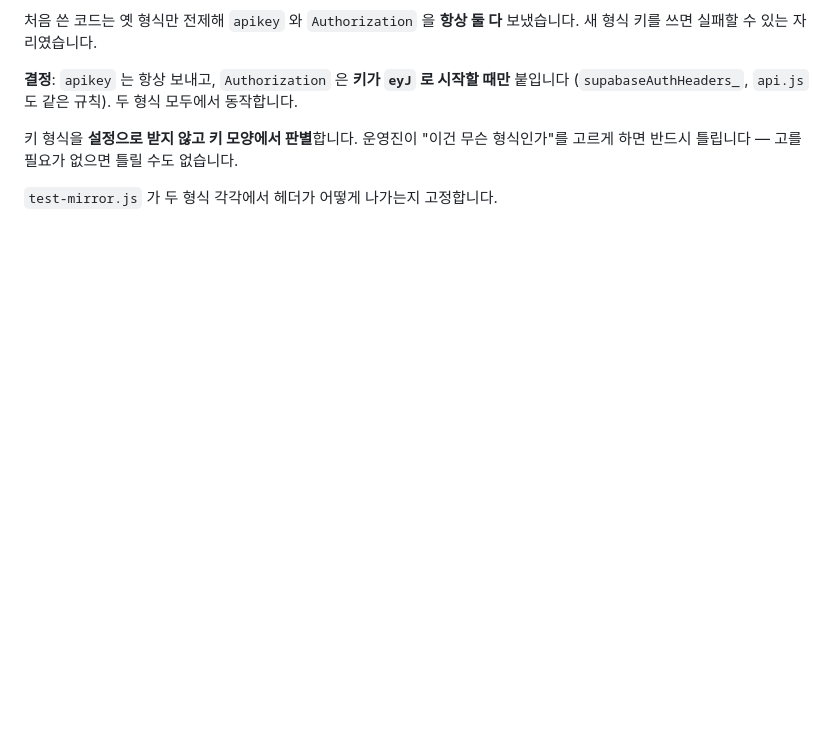
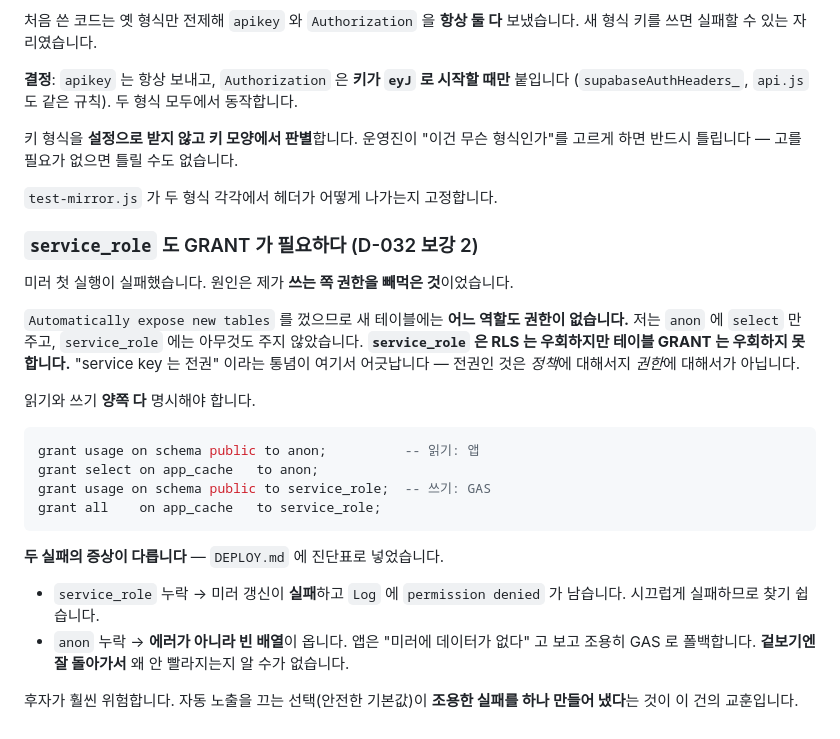
Before and after one commit to dev-plc/plc-jeongdong-camp, a Markdown page: docs-dev/spec/DECISIONS.md, the part around the change. Drawn GitHub-style; blank space fills up the shorter version.

````diff
--- a/docs-dev/spec/DECISIONS.md
+++ b/docs-dev/spec/DECISIONS.md
@@ -1014,3 +1014,32 @@ GRANT 는 "테이블에 닿을 수 있는가"를 정합니다. 자동 노출을
 고르게 하면 반드시 틀립니다 — 고를 필요가 없으면 틀릴 수도 없습니다.
 
 `test-mirror.js` 가 두 형식 각각에서 헤더가 어떻게 나가는지 고정합니다.
+
+### `service_role` 도 GRANT 가 필요하다 (D-032 보강 2)
+
+미러 첫 실행이 실패했습니다. 원인은 제가 **쓰는 쪽 권한을 빼먹은 것**이었습니다.
+
+`Automatically expose new tables` 를 껐으므로 새 테이블에는 **어느 역할도 권한이
+없습니다.** 저는 `anon` 에 `select` 만 주고, `service_role` 에는 아무것도 주지
+않았습니다. **`service_role` 은 RLS 는 우회하지만 테이블 GRANT 는 우회하지 못합니다.**
+"service key 는 전권" 이라는 통념이 여기서 어긋납니다 — 전권인 것은 *정책*에 대해서지
+*권한*에 대해서가 아닙니다.
+
+읽기와 쓰기 **양쪽 다** 명시해야 합니다.
+
+```sql
+grant usage on schema public to anon;          -- 읽기: 앱
+grant select on app_cache   to anon;
+grant usage on schema public to service_role;  -- 쓰기: GAS
+grant all    on app_cache   to service_role;
+```
+
+**두 실패의 증상이 다릅니다** — `DEPLOY.md` 에 진단표로 넣었습니다.
+
+- `service_role` 누락 → 미러 갱신이 **실패**하고 `Log` 에 `permission denied` 가 남습니다.
+  시끄럽게 실패하므로 찾기 쉽습니다.
+- `anon` 누락 → **에러가 아니라 빈 배열**이 옵니다. 앱은 "미러에 데이터가 없다" 고
+  보고 조용히 GAS 로 폴백합니다. **겉보기엔 잘 돌아가서** 왜 안 빨라지는지 알 수가 없습니다.
+
+후자가 훨씬 위험합니다. 자동 노출을 끄는 선택(안전한 기본값)이 **조용한 실패를
+하나 만들어 냈다**는 것이 이 건의 교훈입니다.
````
Also changed, not shown: docs-dev/ops/DEPLOY.md (+15 -6 lines).
